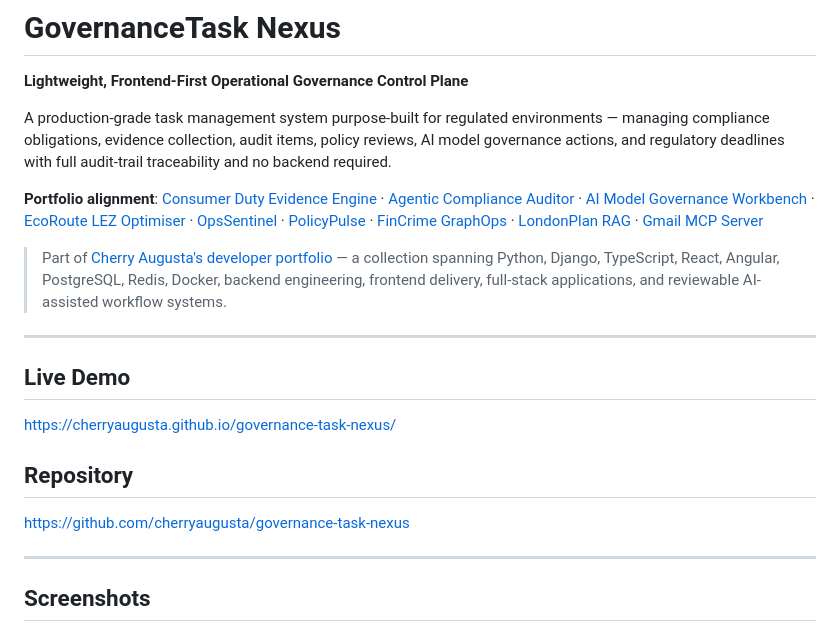
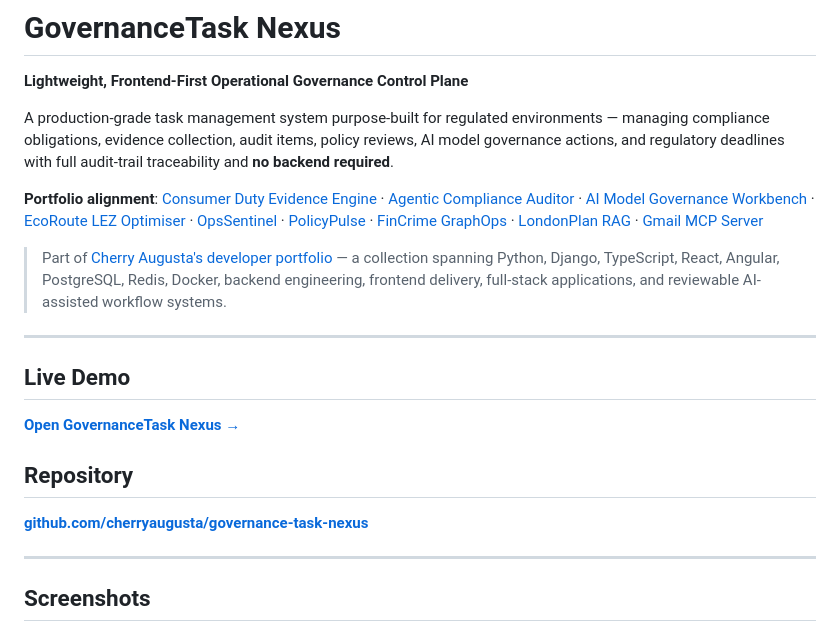
Before and after one commit to cherryaugusta/governance-task-nexus, a Markdown page: README.md, the part around one of its changes. Rendered like a GitHub page.

```diff
--- a/README.md
+++ b/README.md
@@ -2,7 +2,7 @@
 
 **Lightweight, Frontend-First Operational Governance Control Plane**
 
-A production-grade task management system purpose-built for regulated environments — managing compliance obligations, evidence collection, audit items, policy reviews, AI model governance actions, and regulatory deadlines with full audit-trail traceability and no backend required.
+A production-grade task management system purpose-built for regulated environments — managing compliance obligations, evidence collection, audit items, policy reviews, AI model governance actions, and regulatory deadlines with full audit-trail traceability and **no backend required**.
 
 **Portfolio alignment**:
 [Consumer Duty Evidence Engine](https://github.com/cherryaugusta/consumer-duty-evidence-engine) ·
@@ -21,11 +21,11 @@ A production-grade task management system purpose-built for regulated environmen
 
 ## Live Demo
 
-https://cherryaugusta.github.io/governance-task-nexus/
+**[Open GovernanceTask Nexus →](https://cherryaugusta.github.io/governance-task-nexus/)**
 
 ## Repository
 
-https://github.com/cherryaugusta/governance-task-nexus
+**[github.com/cherryaugusta/governance-task-nexus](https://github.com/cherryaugusta/governance-task-nexus)**
 
 ---
 
```
Also changed, not shown: other parts of README.md (+88 -80 lines).
